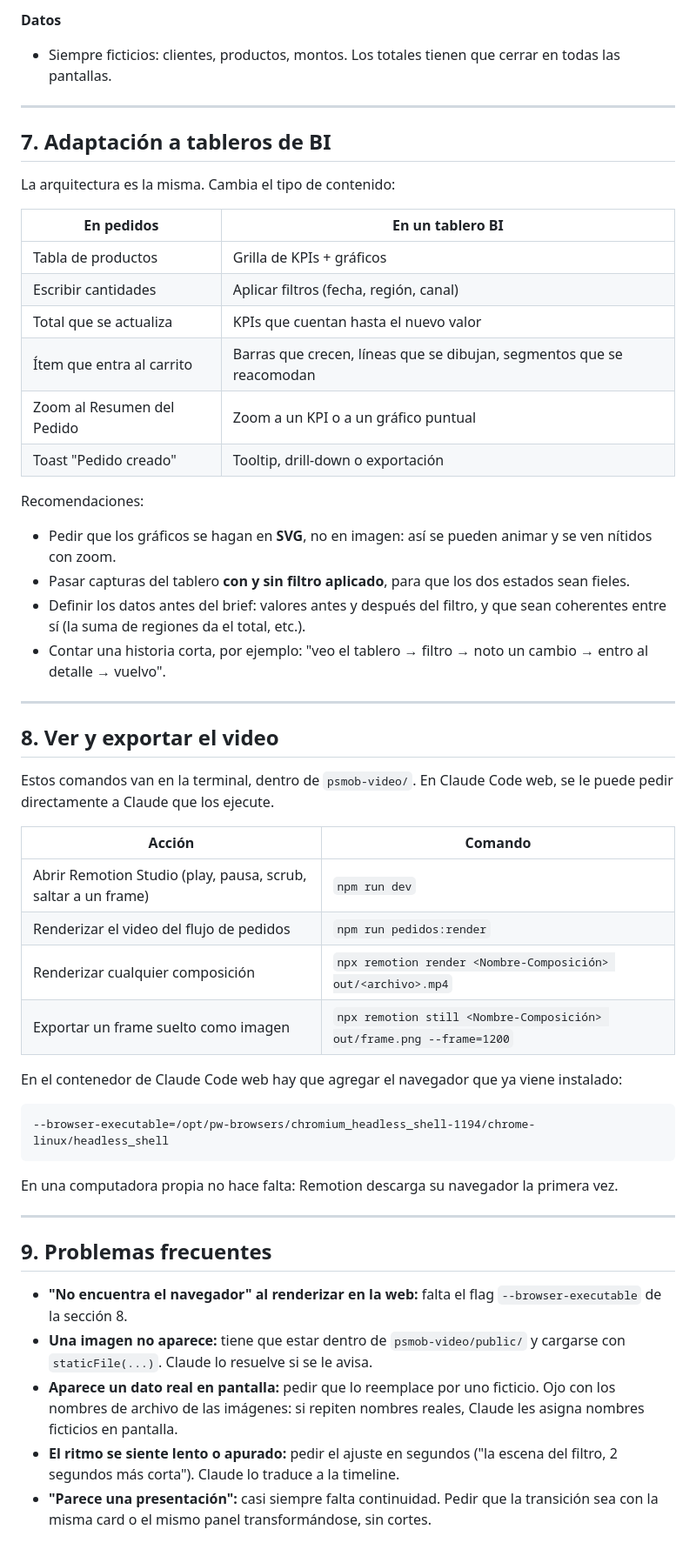
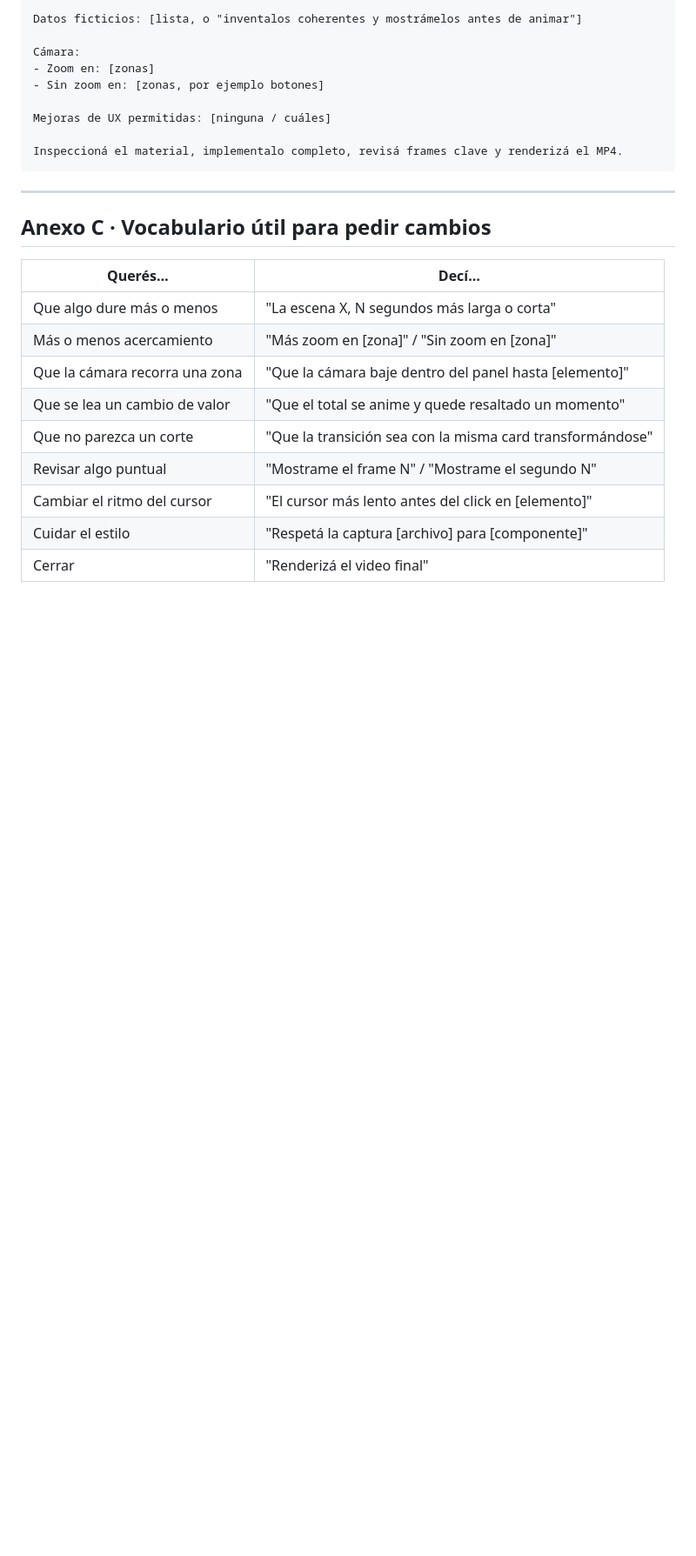
Before and after one commit to jestitaro/titastudio, a Markdown page: psmob-video/docs/instructivo-videos-producto.md, the part around one of its changes. Shown at 87% size. GitHub-like rendering; blank space fills up the shorter version.

````diff
--- a/psmob-video/docs/instructivo-videos-producto.md
+++ b/psmob-video/docs/instructivo-videos-producto.md
@@ -172,56 +324,27 @@ Estas reglas salieron de las iteraciones del video de pedidos. Conviene pegarlas
 
-**Datos**
-- Siempre ficticios: clientes, productos, montos. Los totales tienen que cerrar en todas las pantallas.
+Datos ficticios: [lista, o "inventalos coherentes y mostrámelos antes de animar"]
+
+Cámara:
+- Zoom en: [zonas]
+- Sin zoom en: [zonas, por ejemplo botones]
+
+Mejoras de UX permitidas: [ninguna / cuáles]
+
+Inspeccioná el material, implementalo completo, revisá frames clave y renderizá el MP4.
+```
 
 ---
 
-## 7. Adaptación a tableros de BI
+## Anexo C · Vocabulario útil para pedir cambios
 
-La arquitectura es la misma. Cambia el tipo de contenido:
-
-| En pedidos | En un tablero BI |
+| Querés… | Decí… |
 |---|---|
-| Tabla de productos | Grilla de KPIs + gráficos |
-| Escribir cantidades | Aplicar filtros (fecha, región, canal) |
-| Total que se actualiza | KPIs que cuentan hasta el nuevo valor |
-| Ítem que entra al carrito | Barras que crecen, líneas que se dibujan, segmentos que se reacomodan |
-| Zoom al Resumen del Pedido | Zoom a un KPI o a un gráfico puntual |
-| Toast "Pedido creado" | Tooltip, drill-down o exportación |
-
-Recomendaciones:
-
-- Pedir que los gráficos se hagan en **SVG**, no en imagen: así se pueden animar y se ven nítidos con zoom.
-- Pasar capturas del tablero **con y sin filtro aplicado**, para que los dos estados sean fieles.
-- Definir los datos antes del brief: valores antes y después del filtro, y que sean coherentes entre sí (la suma de regiones da el total, etc.).
-- Contar una historia corta, por ejemplo: "veo el tablero → filtro → noto un cambio → entro al detalle → vuelvo".
-
----
-
-## 8. Ver y exportar el video
-
-Estos comandos van en la terminal, dentro de `psmob-video/`. En Claude Code web, se le puede pedir directamente a Claude que los ejecute.
-
-| Acción | Comando |
-|---|---|
-| Abrir Remotion Studio (play, pausa, scrub, saltar a un frame) | `npm run dev` |
-| Renderizar el video del flujo de pedidos | `npm run pedidos:render` |
-| Renderizar cualquier composición | `npx remotion render <Nombre-Composición> out/<archivo>.mp4` |
-| Exportar un frame suelto como imagen | `npx remotion still <Nombre-Composición> out/frame.png --frame=1200` |
-
-En el contenedor de Claude Code web hay que agregar el navegador que ya viene instalado:
-
-```
---browser-executable=/opt/pw-browsers/chromium_headless_shell-1194/chrome-linux/headless_shell
-```
-
-En una computadora propia no hace falta: Remotion descarga su navegador la primera vez.
-
----
-
-## 9. Problemas frecuentes
-
-- **"No encuentra el navegador" al renderizar en la web:** falta el flag `--browser-executable` de la sección 8.
-- **Una imagen no aparece:** tiene que estar dentro de `psmob-video/public/` y cargarse con `staticFile(...)`. Claude lo resuelve si se le avisa.
-- **Aparece un dato real en pantalla:** pedir que lo reemplace por uno ficticio. Ojo con los nombres de archivo de las imágenes: si repiten nombres reales, Claude les asigna nombres ficticios en pantalla.
-- **El ritmo se siente lento o apurado:** pedir el ajuste en segundos ("la escena del filtro, 2 segundos más corta"). Claude lo traduce a la timeline.
-- **"Parece una presentación":** casi siempre falta continuidad. Pedir que la transición sea con la misma card o el mismo panel transformándose, sin cortes.
+| Que algo dure más o menos | "La escena X, N segundos más larga o corta" |
+| Más o menos acercamiento | "Más zoom en [zona]" / "Sin zoom en [zona]" |
+| Que la cámara recorra una zona | "Que la cámara baje dentro del panel hasta [elemento]" |
+| Que se lea un cambio de valor | "Que el total se anime y quede resaltado un momento" |
+| Que no parezca un corte | "Que la transición sea con la misma card transformándose" |
+| Revisar algo puntual | "Mostrame el frame N" / "Mostrame el segundo N" |
+| Cambiar el ritmo del cursor | "El cursor más lento antes del click en [elemento]" |
+| Cuidar el estilo | "Respetá la captura [archivo] para [componente]" |
+| Cerrar | "Renderizá el video final" |
````
Also changed, not shown: other parts of psmob-video/docs/instructivo-videos-producto.md (+272 -120 lines).
